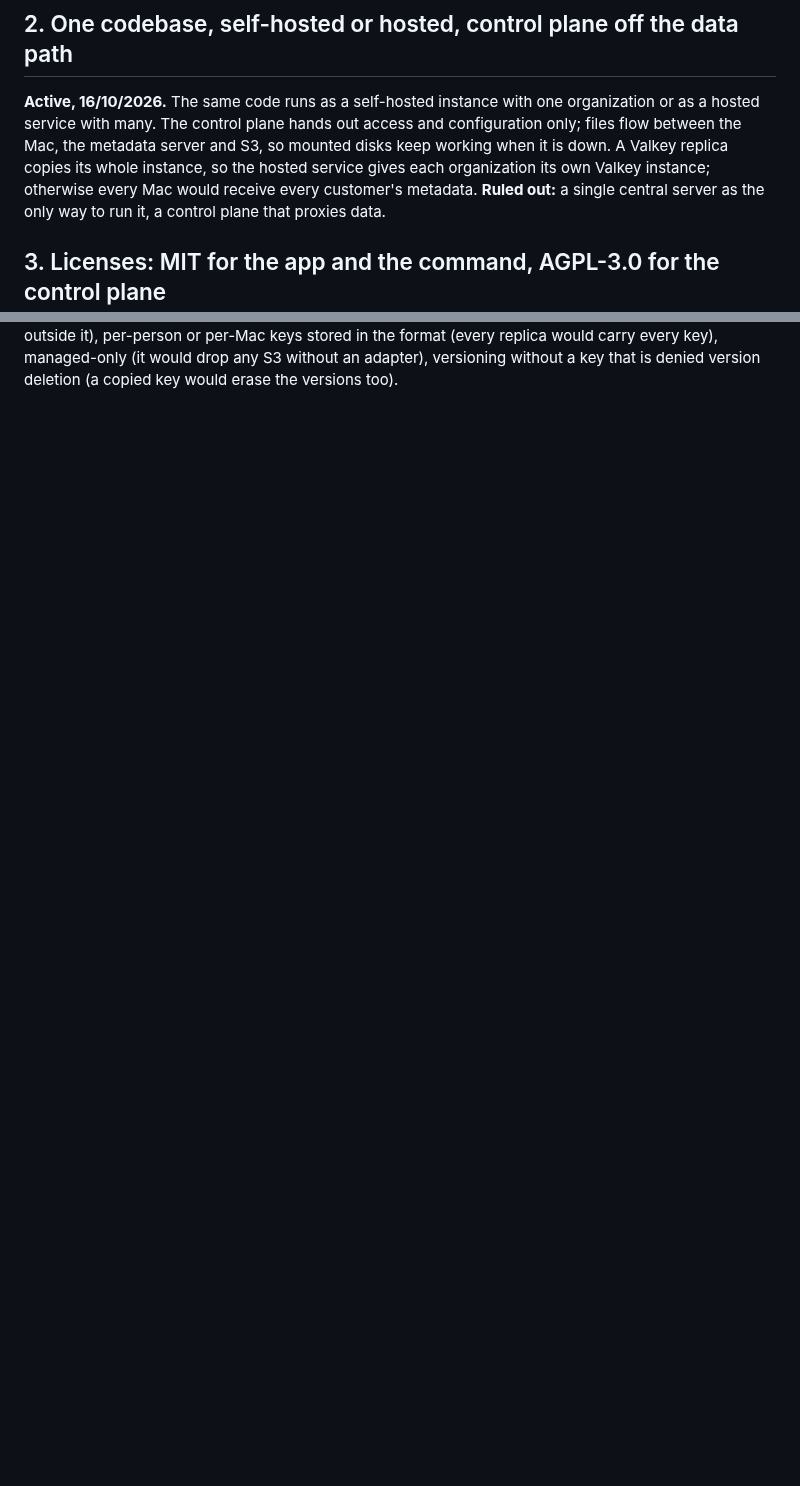
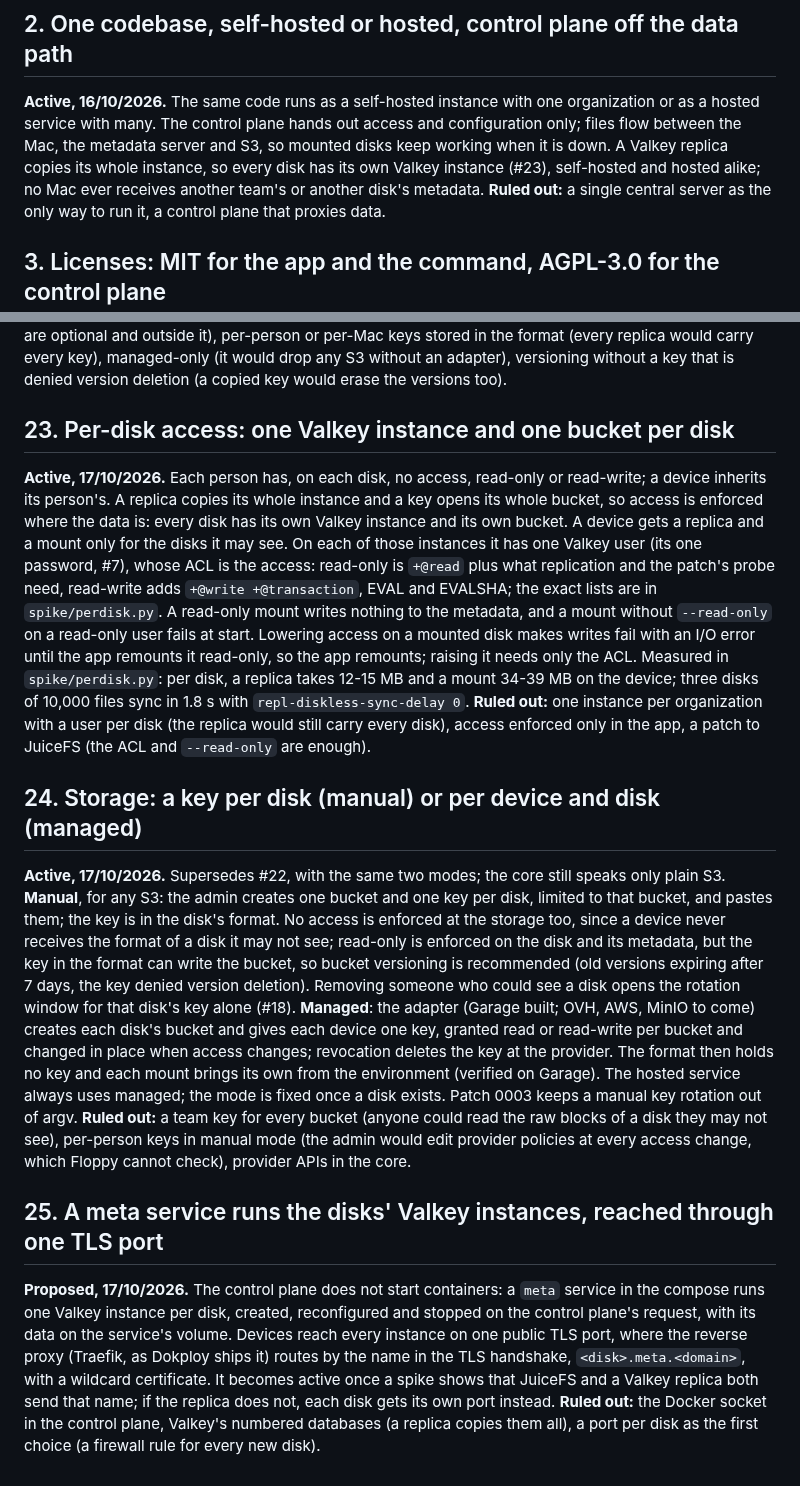
Before and after one commit to essedev/floppy, a Markdown page: docs/DECISIONS.md, 2 parts joined by grey strips. Rendered like a GitHub page; blank space fills up the shorter version.

Commit message:
docs: per-disk access, a key per disk or per device and disk, the meta service
Decisions 23-25 from spike/perdisk.py: one Valkey instance and one bucket per
disk, ACLs per device as the access, Samba as an unprivileged user. They
supersede 19 and 22 and amend 2 and 20.

Co-Authored-By: Claude Opus 5.5 <noreply@anthropic.com>

```diff
--- a/docs/DECISIONS.md
+++ b/docs/DECISIONS.md
@@ -10,7 +10,7 @@ Decisions that bind the future, each with the alternative it ruled out. Cite the
 ## 2. One codebase, self-hosted or hosted, control plane off the data path
 
 **Active, 16/10/2026.** The same code runs as a self-hosted instance with one organization or as a hosted service with many. The control plane hands out access and configuration only; files flow between the Mac, the metadata server and S3, so mounted disks keep working when it is down.
-A Valkey replica copies its whole instance, so the hosted service gives each organization its own Valkey instance; otherwise every Mac would receive every customer's metadata.
+A Valkey replica copies its whole instance, so every disk has its own Valkey instance (#23), self-hosted and hosted alike; no Mac ever receives another team's or another disk's metadata.
 **Ruled out:** a single central server as the only way to run it, a control plane that proxies data.
 
 ## 3. Licenses: MIT for the app and the command, AGPL-3.0 for the control plane
@@ -115 +115,16 @@ Criteria that emerged while choosing: a real word of one or two syllables, read
 **Ruled out:** provider APIs in the core (adapters are optional and outside it), per-person or per-Mac keys stored in the format (every replica would carry every key), managed-only (it would drop any S3 without an adapter), versioning without a key that is denied version deletion (a copied key would erase the versions too).
+
+## 23. Per-disk access: one Valkey instance and one bucket per disk
+
+**Active, 17/10/2026.** Each person has, on each disk, no access, read-only or read-write; a device inherits its person's. A replica copies its whole instance and a key opens its whole bucket, so access is enforced where the data is: every disk has its own Valkey instance and its own bucket. A device gets a replica and a mount only for the disks it may see. On each of those instances it has one Valkey user (its one password, #7), whose ACL is the access: read-only is `+@read` plus what replication and the patch's probe need, read-write adds `+@write +@transaction`, EVAL and EVALSHA; the exact lists are in `spike/perdisk.py`. A read-only mount writes nothing to the metadata, and a mount without `--read-only` on a read-only user fails at start. Lowering access on a mounted disk makes writes fail with an I/O error until the app remounts it read-only, so the app remounts; raising it needs only the ACL. Measured in `spike/perdisk.py`: per disk, a replica takes 12-15 MB and a mount 34-39 MB on the device; three disks of 10,000 files sync in 1.8 s with `repl-diskless-sync-delay 0`.
+**Ruled out:** one instance per organization with a user per disk (the replica would still carry every disk), access enforced only in the app, a patch to JuiceFS (the ACL and `--read-only` are enough).
+
+## 24. Storage: a key per disk (manual) or per device and disk (managed)
+
+**Active, 17/10/2026.** Supersedes #22, with the same two modes; the core still speaks only plain S3. **Manual**, for any S3: the admin creates one bucket and one key per disk, limited to that bucket, and pastes them; the key is in the disk's format. No access is enforced at the storage too, since a device never receives the format of a disk it may not see; read-only is enforced on the disk and its metadata, but the key in the format can write the bucket, so bucket versioning is recommended (old versions expiring after 7 days, the key denied version deletion). Removing someone who could see a disk opens the rotation window for that disk's key alone (#18). **Managed**: the adapter (Garage built; OVH, AWS, MinIO to come) creates each disk's bucket and gives each device one key, granted read or read-write per bucket and changed in place when access changes; revocation deletes the key at the provider. The format then holds no key and each mount brings its own from the environment (verified on Garage). The hosted service always uses managed; the mode is fixed once a disk exists. Patch 0003 keeps a manual key rotation out of argv.
+**Ruled out:** a team key for every bucket (anyone could read the raw blocks of a disk they may not see), per-person keys in manual mode (the admin would edit provider policies at every access change, which Floppy cannot check), provider APIs in the core.
+
+## 25. A meta service runs the disks' Valkey instances, reached through one TLS port
+
+**Proposed, 17/10/2026.** The control plane does not start containers: a `meta` service in the compose runs one Valkey instance per disk, created, reconfigured and stopped on the control plane's request, with its data on the service's volume. Devices reach every instance on one public TLS port, where the reverse proxy (Traefik, as Dokploy ships it) routes by the name in the TLS handshake, `<disk>.meta.<domain>`, with a wildcard certificate. It becomes active once a spike shows that JuiceFS and a Valkey replica both send that name; if the replica does not, each disk gets its own port instead.
+**Ruled out:** the Docker socket in the control plane, Valkey's numbered databases (a replica copies them all), a port per disk as the first choice (a firewall rule for every new disk).
```
Also changed, not shown: other parts of docs/DECISIONS.md (+3 -3 lines).
